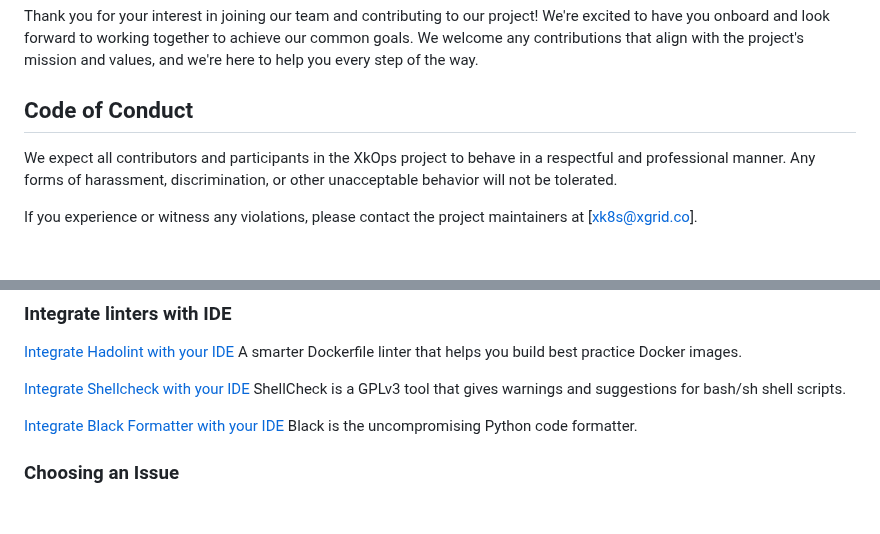
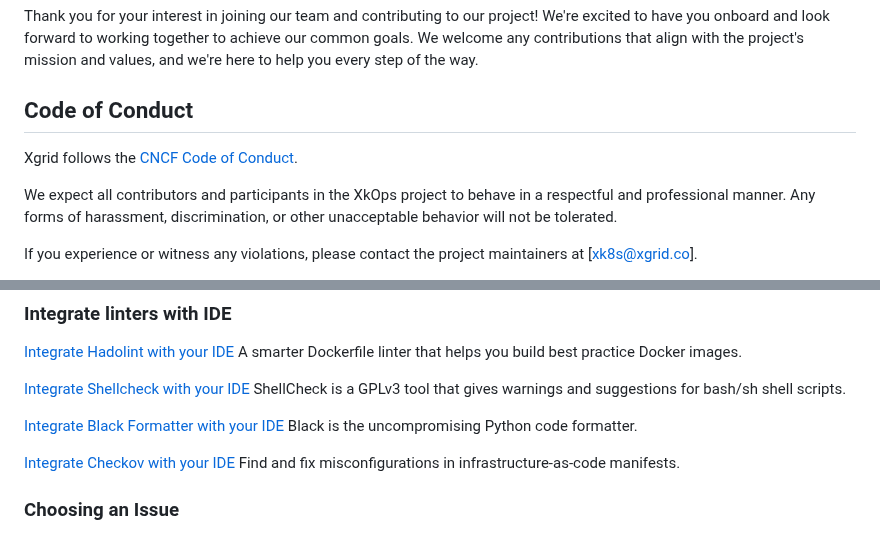
Before and after one commit to XgridInc/xkops, a Markdown page: CONTRIBUTING.md, 2 parts joined by grey strips. Drawn GitHub-style; blank space fills up the shorter version.

```diff
--- a/CONTRIBUTING.md
+++ b/CONTRIBUTING.md
@@ -3,6 +3,8 @@
 Thank you for your interest in joining our team and contributing to our project! We're excited to have you onboard and look forward to working together to achieve our common goals. We welcome any contributions that align with the project's mission and values, and we're here to help you every step of the way.
 
 ## Code of Conduct
+
+Xgrid follows the [CNCF Code of Conduct](https://github.com/cncf/foundation/blob/master/code-of-conduct.md).
 
 We expect all contributors and participants in the XkOps project to behave in a respectful and professional manner. Any forms of harassment, discrimination, or other unacceptable behavior will not be tolerated.
 
@@ -25,6 +27,8 @@ Check out the [issues page](https://github.com/X-CBG/xk8s/issues) for a list of
 [Integrate Shellcheck with your IDE](https://github.com/koalaman/shellcheck) ShellCheck is a GPLv3 tool that gives warnings and suggestions for bash/sh shell scripts.
 
 [Integrate Black Formatter with your IDE](https://github.com/psf/black) Black is the uncompromising Python code formatter.
+
+[Integrate Checkov with your IDE](https://github.com/bridgecrewio/checkov) Find and fix misconfigurations in infrastructure-as-code manifests.
 
 ### Choosing an Issue
 
```
